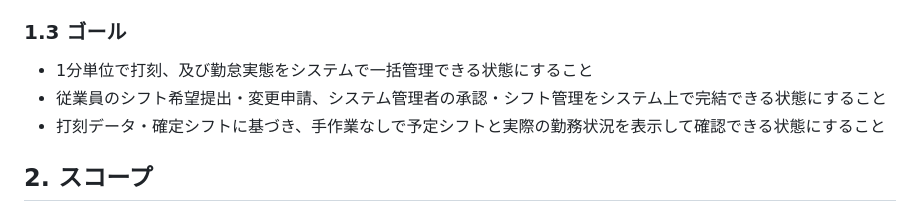
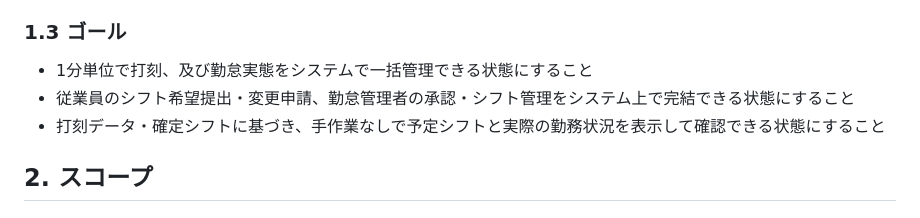
Before and after one commit to KIS18-GDS-Team7/Kinchan, a Markdown page: docs/requirements/requirements.md, the part around the change. GitHub-like rendering.

Commit message:
fix typo

```diff
--- a/docs/requirements/requirements.md
+++ b/docs/requirements/requirements.md
@@ -21,7 +21,7 @@
 ### 1.3 ゴール
 
 - 1分単位で打刻、及び勤怠実態をシステムで一括管理できる状態にすること
-- 従業員のシフト希望提出・変更申請、システム管理者の承認・シフト管理をシステム上で完結できる状態にすること
+- 従業員のシフト希望提出・変更申請、勤怠管理者の承認・シフト管理をシステム上で完結できる状態にすること
 - 打刻データ・確定シフトに基づき、手作業なしで予定シフトと実際の勤務状況を表示して確認できる状態にすること
 
 ## 2. スコープ
```
